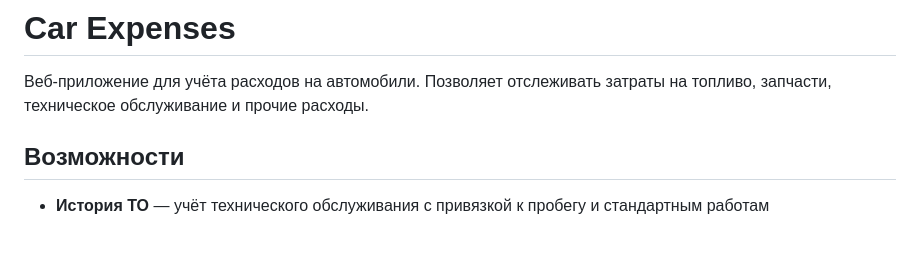
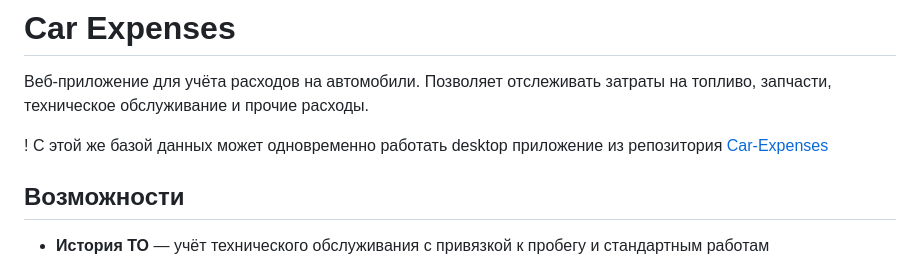
Before and after one commit to shadowdfd/Car-Expenses-WEB, a Markdown page: README.md, the part around the change. GitHub-like rendering; blank space fills up the shorter version.

```diff
--- a/README.md
+++ b/README.md
@@ -1,6 +1,8 @@
 # Car Expenses
 
 Веб-приложение для учёта расходов на автомобили. Позволяет отслеживать затраты на топливо, запчасти, техническое обслуживание и прочие расходы.
+
+! С этой же базой данных может одновременно работать desktop приложение из репозитория [Car-Expenses](https://github.com/shadowdfd/Car-Expenses)
 
 ## Возможности
 
```
